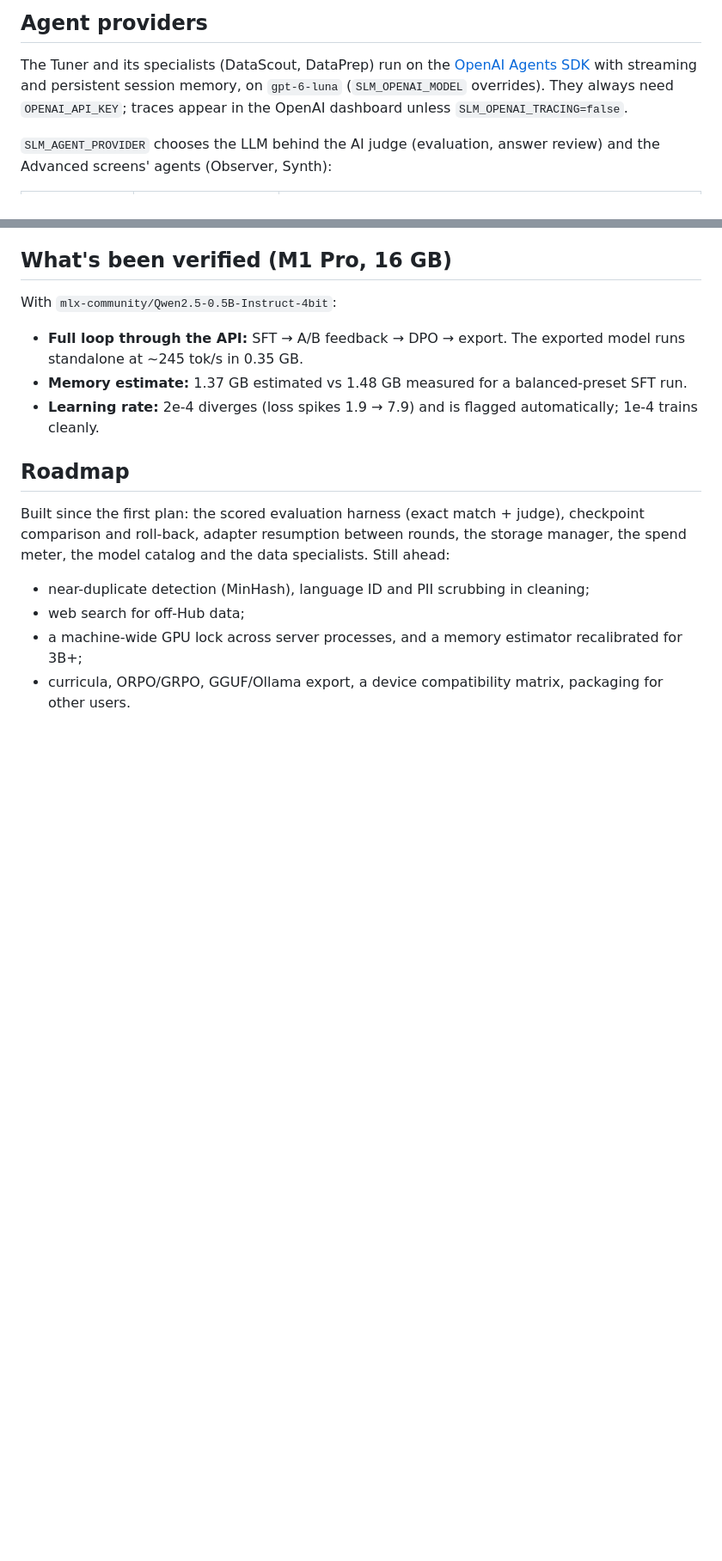
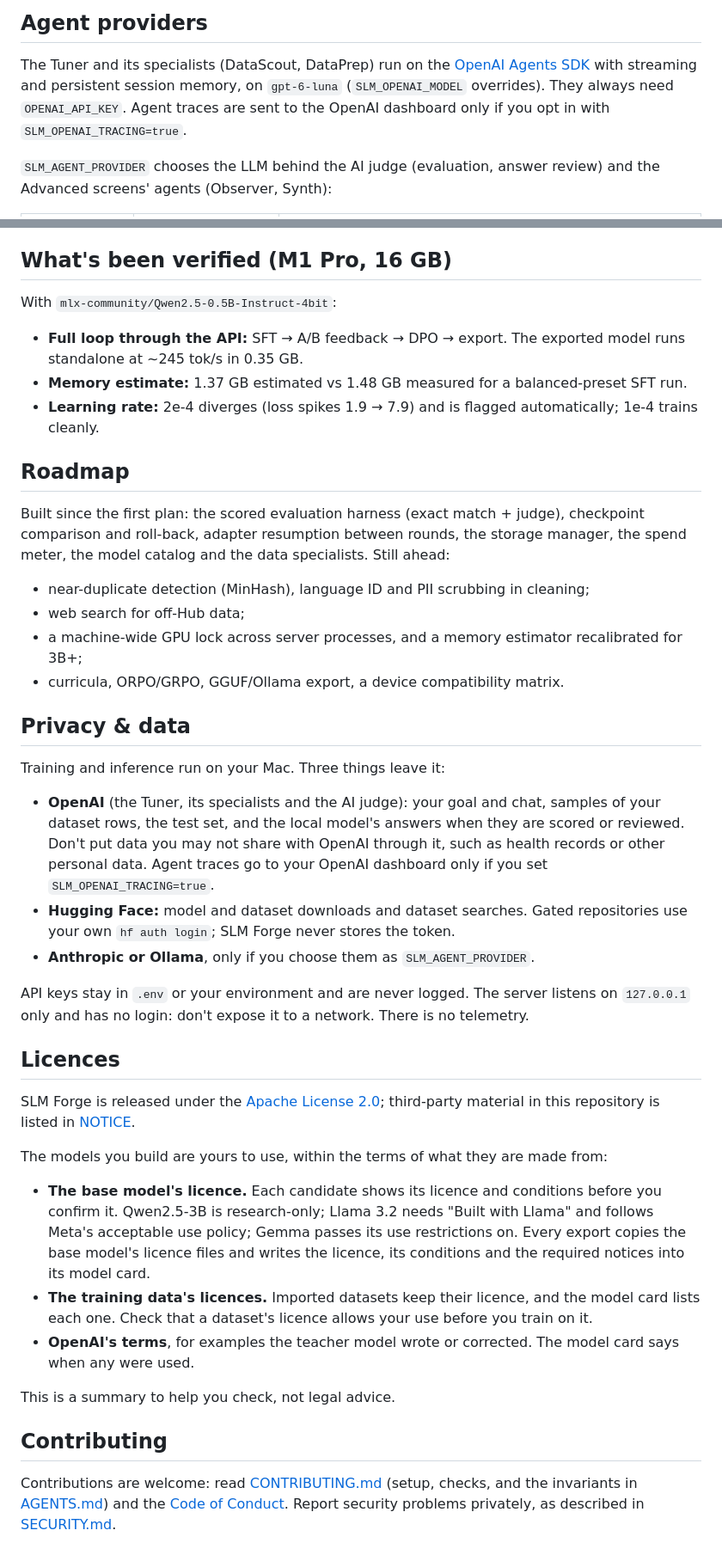
Before and after one commit to engagepy/SLM-Forge, a Markdown page: README.md, 2 parts joined by grey strips. Shown at 86% size. Rendered like a GitHub page; blank space fills up the shorter version.

```diff
--- a/README.md
+++ b/README.md
@@ -105,8 +124,8 @@ same human preference pairs with just the policy and a frozen reference.
 
 The Tuner and its specialists (DataScout, DataPrep) run on the
 [OpenAI Agents SDK](https://github.com/openai/openai-agents-python) with streaming and persistent
-session memory, on `gpt-6-luna` (`SLM_OPENAI_MODEL` overrides). They always need `OPENAI_API_KEY`;
-traces appear in the OpenAI dashboard unless `SLM_OPENAI_TRACING=false`.
+session memory, on `gpt-6-luna` (`SLM_OPENAI_MODEL` overrides). They always need `OPENAI_API_KEY`.
+Agent traces are sent to the OpenAI dashboard only if you opt in with `SLM_OPENAI_TRACING=true`.
 
 `SLM_AGENT_PROVIDER` chooses the LLM behind the AI judge (evaluation, answer review) and the
 Advanced screens' agents (Observer, Synth):
@@ -251,5 +271,44 @@ the model catalog and the data specialists. Still ahead:
 - near-duplicate detection (MinHash), language ID and PII scrubbing in cleaning;
 - web search for off-Hub data;
 - a machine-wide GPU lock across server processes, and a memory estimator recalibrated for 3B+;
-- curricula, ORPO/GRPO, GGUF/Ollama export, a device compatibility matrix, packaging for other
-  users.
+- curricula, ORPO/GRPO, GGUF/Ollama export, a device compatibility matrix.
+
+## Privacy & data
+
+Training and inference run on your Mac. Three things leave it:
+
+- **OpenAI** (the Tuner, its specialists and the AI judge): your goal and chat, samples of your
+  dataset rows, the test set, and the local model's answers when they are scored or reviewed. Don't
+  put data you may not share with OpenAI through it, such as health records or other personal
+  data. Agent traces go to your OpenAI dashboard only if you set `SLM_OPENAI_TRACING=true`.
+- **Hugging Face:** model and dataset downloads and dataset searches. Gated repositories use your
+  own `hf auth login`; SLM Forge never stores the token.
+- **Anthropic or Ollama**, only if you choose them as `SLM_AGENT_PROVIDER`.
+
+API keys stay in `.env` or your environment and are never logged. The server listens on
+`127.0.0.1` only and has no login: don't expose it to a network. There is no telemetry.
+
+## Licences
+
+SLM Forge is released under the [Apache License 2.0](LICENSE); third-party material in this
+repository is listed in [NOTICE](NOTICE).
+
+The models you build are yours to use, within the terms of what they are made from:
+
+- **The base model's licence.** Each candidate shows its licence and conditions before you
+  confirm it. Qwen2.5-3B is research-only; Llama 3.2 needs "Built with Llama" and follows Meta's
+  acceptable use policy; Gemma passes its use restrictions on. Every export copies the base model's
+  licence files and writes the licence, its conditions and the required notices into its model
+  card.
+- **The training data's licences.** Imported datasets keep their licence, and the model card lists
+  each one. Check that a dataset's licence allows your use before you train on it.
+- **OpenAI's terms**, for examples the teacher model wrote or corrected. The model card says when
+  any were used.
+
+This is a summary to help you check, not legal advice.
+
+## Contributing
+
+Contributions are welcome: read [CONTRIBUTING.md](CONTRIBUTING.md) (setup, checks, and the
+invariants in [AGENTS.md](AGENTS.md)) and the [Code of Conduct](CODE_OF_CONDUCT.md). Report
+security problems privately, as described in [SECURITY.md](SECURITY.md).
```
Also changed, not shown: other parts of README.md (+24 -4 lines), AGENTS.md (+17 -3 lines).
